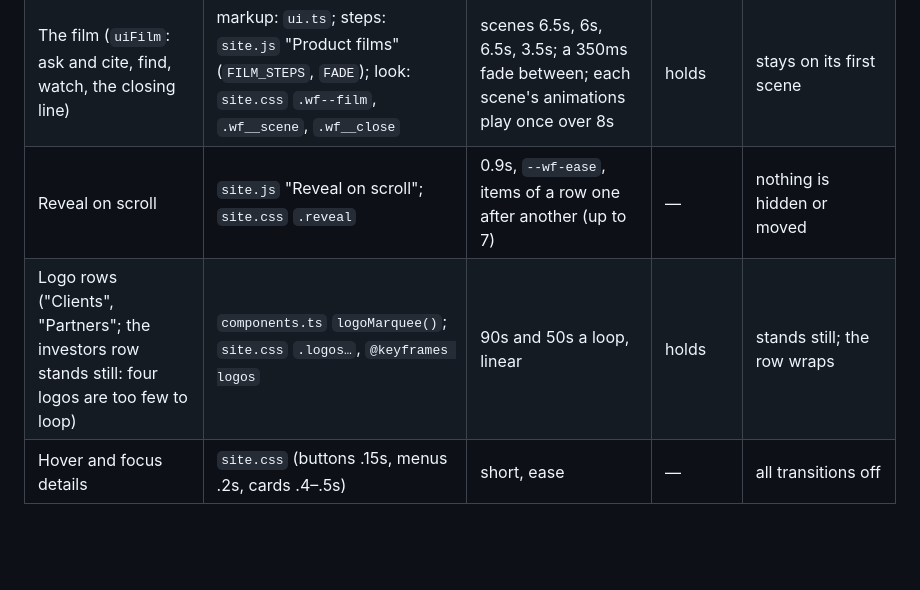
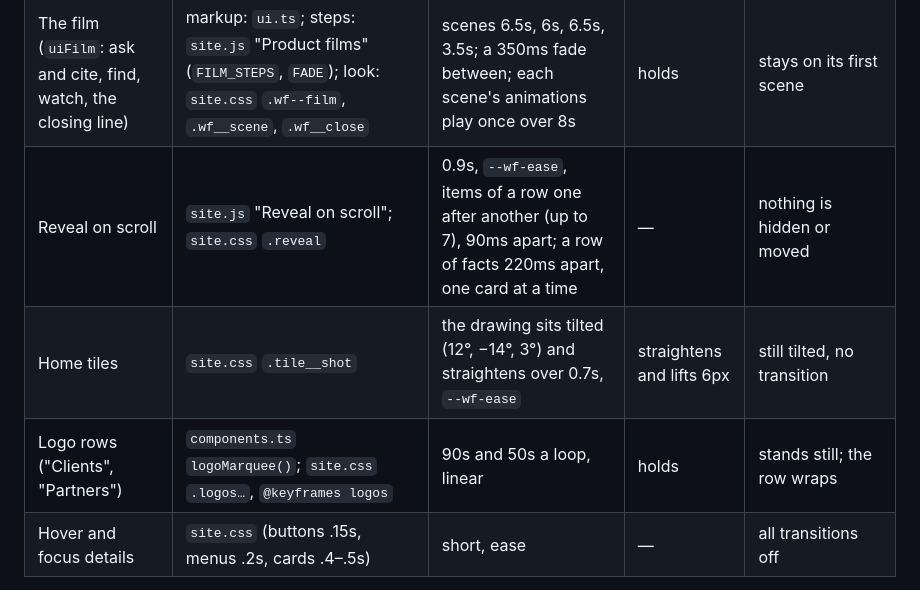
Before and after one commit to angritsay/eunice-site, a Markdown page: docs/brand/motion.md, the part around the change. GitHub-like rendering; blank space fills up the shorter version.

```diff
--- a/docs/brand/motion.md
+++ b/docs/brand/motion.md
@@ -33,8 +33,9 @@ first: open the pull request as a draft and say so.
 |---|---|---|---|---|
 | Product drawings (`uiAsk`, `uiRead`, `uiMonitor`, `uiReport`) | markup and copy: `apps/web/src/ui.ts`; motion: `site.css`, "The product, drawn" (`.wf…`, `@keyframes wf-*`) | 9s loop; caret blinks 1.1s; placeholder shimmers 1.4s | keeps playing | all animation off; scan line, placeholders hidden |
 | The film (`uiFilm`: ask and cite, find, watch, the closing line) | markup: `ui.ts`; steps: `site.js` "Product films" (`FILM_STEPS`, `FADE`); look: `site.css` `.wf--film`, `.wf__scene`, `.wf__close` | scenes 6.5s, 6s, 6.5s, 3.5s; a 350ms fade between; each scene's animations play once over 8s | holds | stays on its first scene |
-| Reveal on scroll | `site.js` "Reveal on scroll"; `site.css` `.reveal` | 0.9s, `--wf-ease`, items of a row one after another (up to 7) | — | nothing is hidden or moved |
-| Logo rows ("Clients", "Partners"; the investors row stands still: four logos are too few to loop) | `components.ts` `logoMarquee()`; `site.css` `.logos…`, `@keyframes logos` | 90s and 50s a loop, linear | holds | stands still; the row wraps |
+| Reveal on scroll | `site.js` "Reveal on scroll"; `site.css` `.reveal` | 0.9s, `--wf-ease`, items of a row one after another (up to 7), 90ms apart; a row of facts 220ms apart, one card at a time | — | nothing is hidden or moved |
+| Home tiles | `site.css` `.tile__shot` | the drawing sits tilted (12°, −14°, 3°) and straightens over 0.7s, `--wf-ease` | straightens and lifts 6px | still tilted, no transition |
+| Logo rows ("Clients", "Partners") | `components.ts` `logoMarquee()`; `site.css` `.logos…`, `@keyframes logos` | 90s and 50s a loop, linear | holds | stands still; the row wraps |
 | Hover and focus details | `site.css` (buttons .15s, menus .2s, cards .4–.5s) | short, ease | — | all transitions off |
 
 The team does not move. It was an expanding strip until October 2026; Yi and Philip asked
```
Also changed, not shown: CLAUDE.md (+2 -1 lines), docs/brand/design-system.md (+3 -2 lines).
